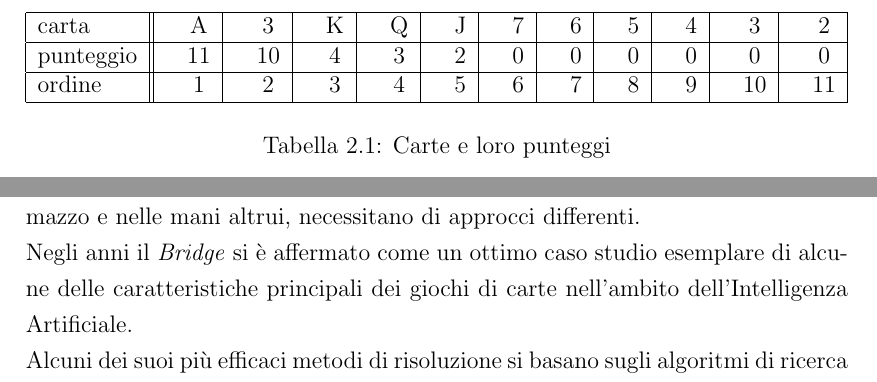
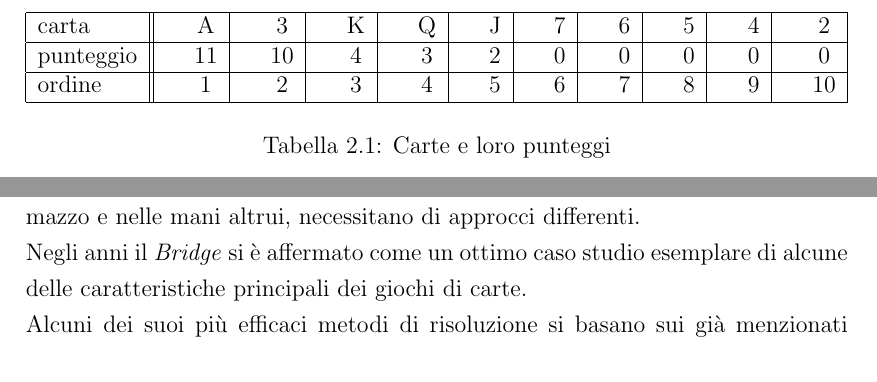
Before and after one commit to sowdust/Briscola, a LaTeX thesis (Relazione/tesi.tex, which reads Relazione/Chapter1/chapter1.tex, Relazione/Chapter2/stato-arte.tex): two parts of pages 12 and 16 of 65, joined at a grey line, cut so that both start at the same text. Compiled offline with pdfLaTeX; a LaTeX package or settings file that is missing is left out.

Commit message:
piccole correzioni

```diff
--- a/Relazione/Chapter1/chapter1.tex
+++ b/Relazione/Chapter1/chapter1.tex
@@ -59,11 +59,11 @@ L'ordine o potenza delle carte, ovvero la capacità di presa a parità di seme
 
 \begin {table}
 \begin{center}
-  \begin{tabular*}{1\textwidth}{@{\extracolsep{\fill}} | l || c | c | c | c | c | c | c | c | c | c | c | }
+  \begin{tabular*}{1\textwidth}{@{\extracolsep{\fill}} | l || c | c | c | c | c | c | c | c | c | c | }
     \hline
-    carta & A & 3 & K & Q & J & 7 & 6 & 5 & 4 & 3 & 2 \\ \hline
-    punteggio & 11 & 10 & 4 & 3 & 2 & 0 & 0 & 0 & 0 & 0 & 0 \\ \hline
-    ordine & 1 & 2 & 3 & 4 & 5 & 6 & 7 & 8 & 9 & 10 & 11 \\ \hline
+    carta & A & 3 & K & Q & J & 7 & 6 & 5 & 4 &  2 \\ \hline
+    punteggio & 11 & 10 & 4 & 3 & 2 & 0 & 0 & 0 & 0 &  0 \\ \hline
+    ordine & 1 & 2 & 3 & 4 & 5 & 6 & 7 & 8 & 9 & 10  \\ \hline
   \end{tabular*}
   \caption {Carte e loro punteggi} \label{punteggiCarte}
 \end{center}
--- a/Relazione/Chapter2/stato-arte.tex
+++ b/Relazione/Chapter2/stato-arte.tex
@@ -16,5 +16,5 @@ Con il sofisticarsi degli algoritmi, ma soprattutto con l'aumento della capacit
 È importante far presente come il gioco degli scacchi possegga alcune caratteristiche che lo rendono particolarmente adatto ad essere facilmente ed efficientemente risolto per mezzo di alcuni tipi di algoritmi, che verranno presentati nella sezione successiva, di \emph{ricerca nello spazio degli stati}.\\
 Altri tipi di giochi, quali i giochi di carte, non sempre si rivelano così efficientemente trattabili da una macchina.
 Questi infatti, a causa dell'incertezza derivante dalle mosse avversarie e dall'aleatorietà con cui le carte coperte sono ordinate nel mazzo e nelle mani altrui, necessitano di approcci differenti.\\
-Negli anni il \emph{Bridge} si è affermato come un ottimo caso studio esemplare di alcune delle caratteristiche principali dei giochi di carte nell'ambito dell'Intelligenza Artificiale.\\
-Alcuni dei suoi più efficaci metodi di risoluzione si basano sugli algoritmi di ricerca abbinati a metodi di decisione basati sulla \emph{teoria dei giochi} (\cite{frank}, \cite{pavel}).
+Negli anni il \emph{Bridge} si è affermato come un ottimo caso studio esemplare di alcune delle caratteristiche principali dei giochi di carte.\\
+Alcuni dei suoi più efficaci metodi di risoluzione si basano sui già menzionati algoritmi di ricerca abbinati a metodi di decisione basati sui modelli della \emph{teoria dei giochi} (\cite{frank}, \cite{pavel}).
```
Also changed, not shown: Relazione/Chapter2/giochi.tex (+4 -0 lines), Relazione/Chapter5/mazziere.tex (+1 -1 lines), Relazione/Chapter1/chapter1.tex (6 more changed lines).
